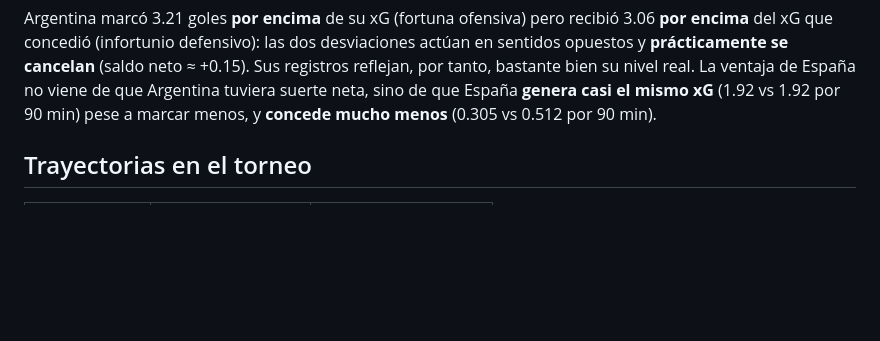
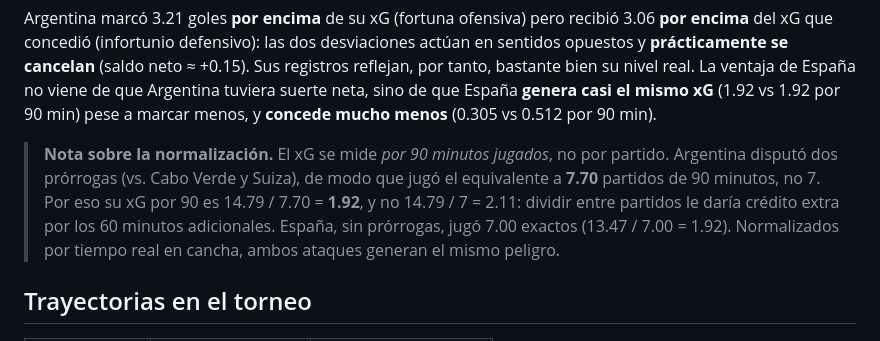
Before and after one commit to lopeznestor7/wc2026-xg-model, a Markdown page: README.md, the part around the change. GitHub-like rendering; blank space fills up the shorter version.

Commit message:
Ampliar README con cuadros de hallazgos e interpretación

```diff
--- a/README.md
+++ b/README.md
@@ -45,6 +45,14 @@ neto ≈ +0.15). Sus registros reflejan, por tanto, bastante bien su nivel real.
 La ventaja de España no viene de que Argentina tuviera suerte neta, sino de que
 España **genera casi el mismo xG** (1.92 vs 1.92 por 90 min) pese a marcar menos,
 y **concede mucho menos** (0.305 vs 0.512 por 90 min).
+
+> **Nota sobre la normalización.** El xG se mide *por 90 minutos jugados*, no por
+> partido. Argentina disputó dos prórrogas (vs. Cabo Verde y Suiza), de modo que
+> jugó el equivalente a **7.70** partidos de 90 minutos, no 7. Por eso su xG por
+> 90 es 14.79 / 7.70 = **1.92**, y no 14.79 / 7 = 2.11: dividir entre partidos le
+> daría crédito extra por los 60 minutos adicionales. España, sin prórrogas, jugó
+> 7.00 exactos (13.47 / 7.00 = 1.92). Normalizados por tiempo real en cancha,
+> ambos ataques generan el mismo peligro.
 
 ## Trayectorias en el torneo
 
```
